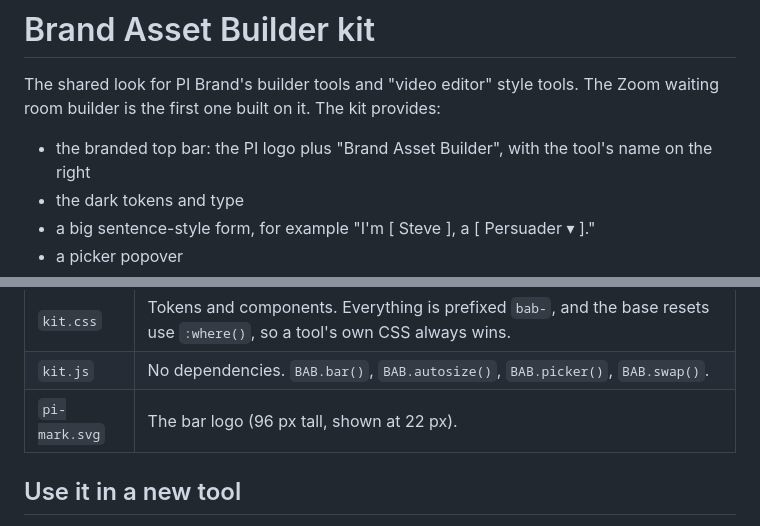
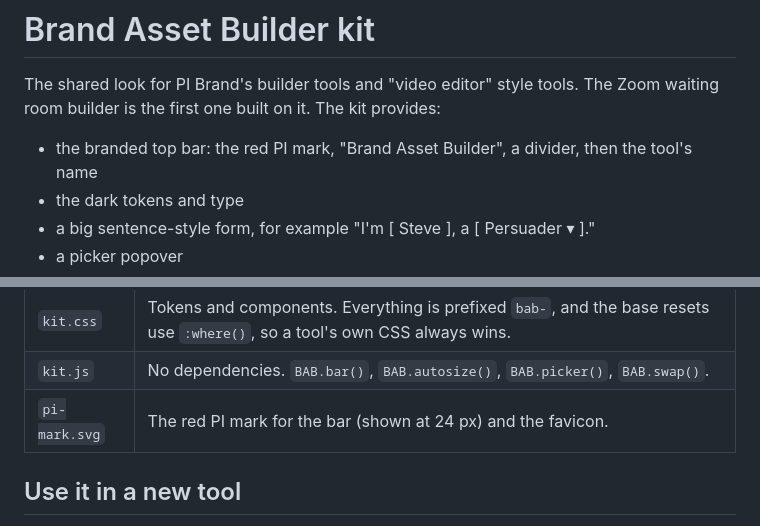
Before and after one commit to smessina-pi-git/pi-brand, a Markdown page: shared/asset-builder/README.md, 2 parts joined by grey strips. Rendered like a GitHub page.

Commit message:
Asset builder README: describe the new bar and PI mark
Co-Authored-By: Claude Opus 5.5 <noreply@anthropic.com>

```diff
--- a/shared/asset-builder/README.md
+++ b/shared/asset-builder/README.md
@@ -2,7 +2,7 @@
 
 The shared look for PI Brand's builder tools and "video editor" style tools. The Zoom waiting room builder is the first one built on it. The kit provides:
 
-- the branded top bar: the PI logo plus "Brand Asset Builder", with the tool's name on the right
+- the branded top bar: the red PI mark, "Brand Asset Builder", a divider, then the tool's name
 - the dark tokens and type
 - a big sentence-style form, for example "I'm [ Steve ], a [ Persuader ▾ ]."
 - a picker popover
@@ -15,7 +15,7 @@ The shared look for PI Brand's builder tools and "video editor" style tools. The
 |---|---|
 | `kit.css` | Tokens and components. Everything is prefixed `bab-`, and the base resets use `:where()`, so a tool's own CSS always wins. |
 | `kit.js` | No dependencies. `BAB.bar()`, `BAB.autosize()`, `BAB.picker()`, `BAB.swap()`. |
-| `pi-mark.svg` | The bar logo (96 px tall, shown at 22 px). |
+| `pi-mark.svg` | The red PI mark for the bar (shown at 24 px) and the favicon. |
 
 ## Use it in a new tool
 
```
